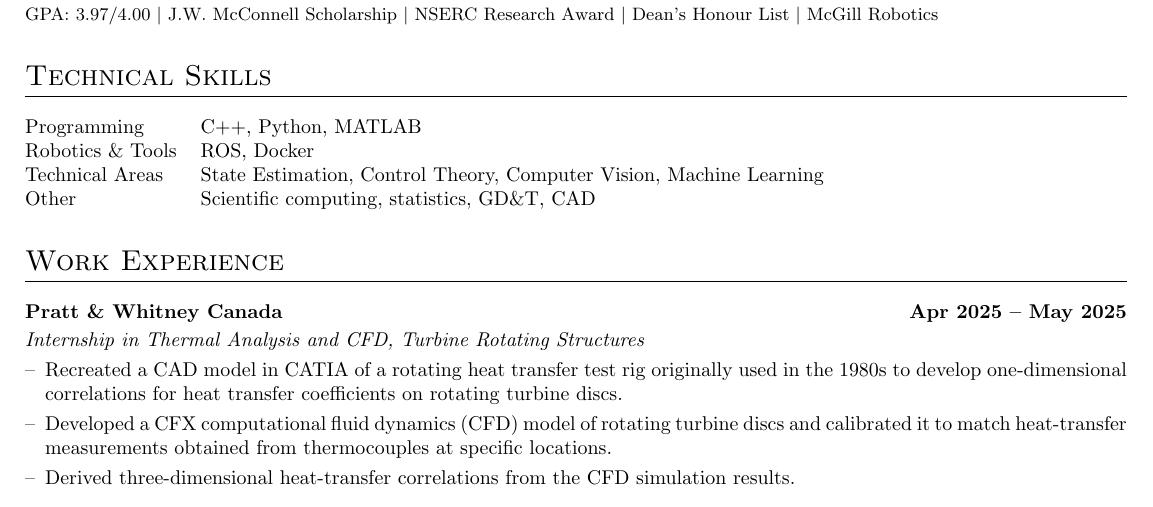
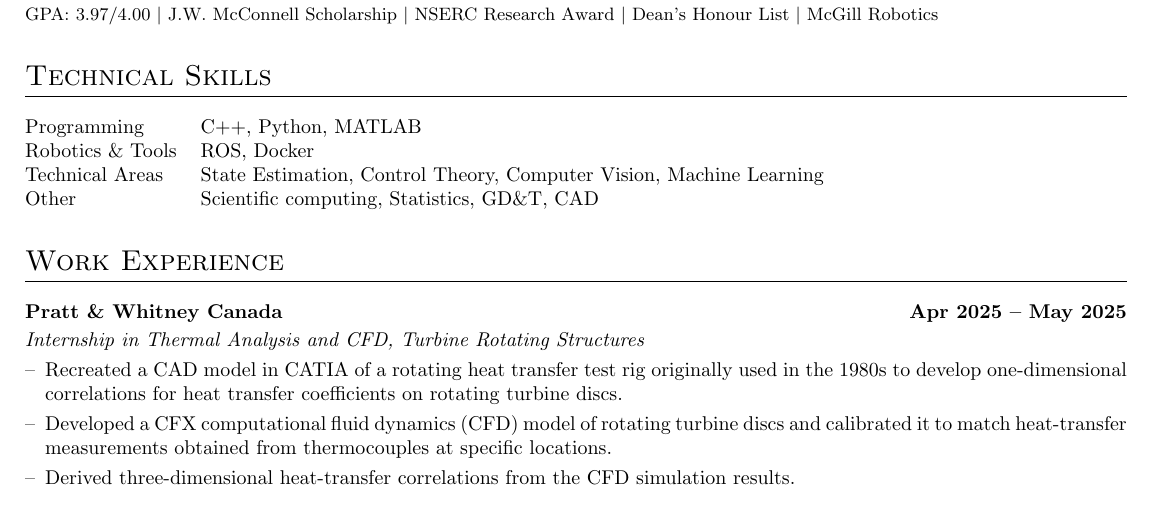
Before and after one commit to pierre-chamoun/pierre-chamoun.github.io, a LaTeX CV (cv/main.tex, which reads cv/sections/skills.tex): part of page 1 of 2, cut so that both start at the same text. Compiled offline with pdfLaTeX.

Commit message:
typo corrected

```diff
--- a/cv/sections/skills.tex
+++ b/cv/sections/skills.tex
@@ -3,5 +3,5 @@
 Programming          & \normalsize{C++, Python, MATLAB} \\
 Robotics \& Tools    & \normalsize{ROS, Docker} \\
 Technical Areas      & \normalsize{State Estimation, Control Theory, Computer Vision, Machine Learning} \\
-Other                & \normalsize{Scientific computing, statistics, GD\&T, CAD} \\
+Other                & \normalsize{Scientific computing, Statistics, GD\&T, CAD} \\
 \end{tabularx}
```
